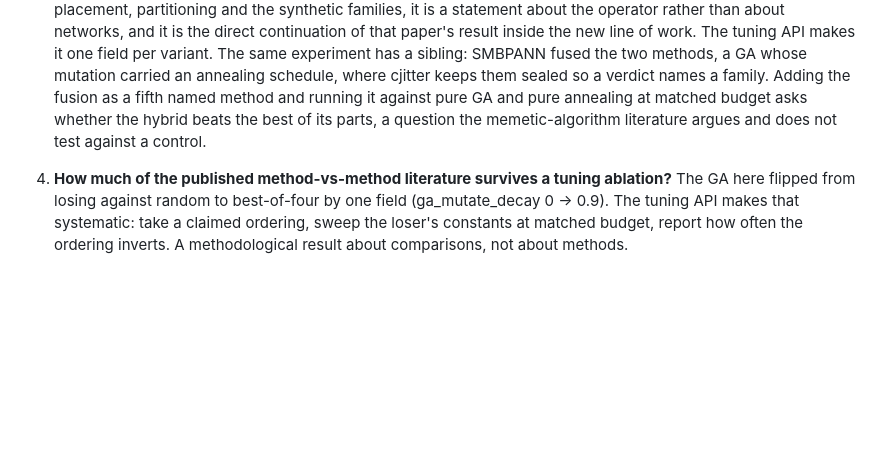
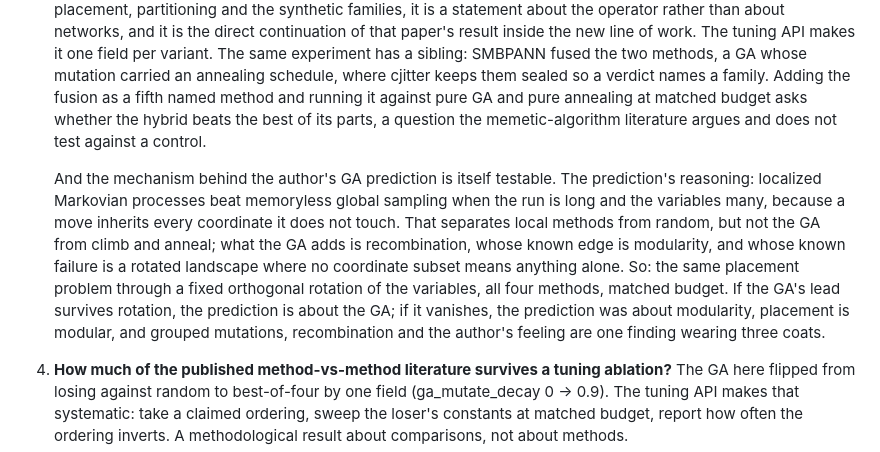
Before and after one commit to Anode1/articles, a Markdown page: cjitter/QUESTIONS.md, the part around the change. Drawn GitHub-style; blank space fills up the shorter version.

Commit message:
cjitter: the rotation test, the mechanism behind the GA prediction

```diff
--- a/cjitter/QUESTIONS.md
+++ b/cjitter/QUESTIONS.md
@@ -40,6 +40,17 @@ instrument for search itself. Layout is its first subject, not its definition.
    matched budget asks whether the hybrid beats the best of its parts, a question the
    memetic-algorithm literature argues and does not test against a control.
 
+   And the mechanism behind the author's GA prediction is itself testable. The prediction's
+   reasoning: localized Markovian processes beat memoryless global sampling when the run is
+   long and the variables many, because a move inherits every coordinate it does not touch.
+   That separates local methods from random, but not the GA from climb and anneal; what the
+   GA adds is recombination, whose known edge is modularity, and whose known failure is a
+   rotated landscape where no coordinate subset means anything alone. So: the same placement
+   problem through a fixed orthogonal rotation of the variables, all four methods, matched
+   budget. If the GA's lead survives rotation, the prediction is about the GA; if it
+   vanishes, the prediction was about modularity, placement is modular, and grouped
+   mutations, recombination and the author's feeling are one finding wearing three coats.
+
 4. **How much of the published method-vs-method literature survives a tuning ablation?**
    The GA here flipped from losing against random to best-of-four by one field
    (ga_mutate_decay 0 -> 0.9). The tuning API makes that systematic: take a claimed ordering,
```
